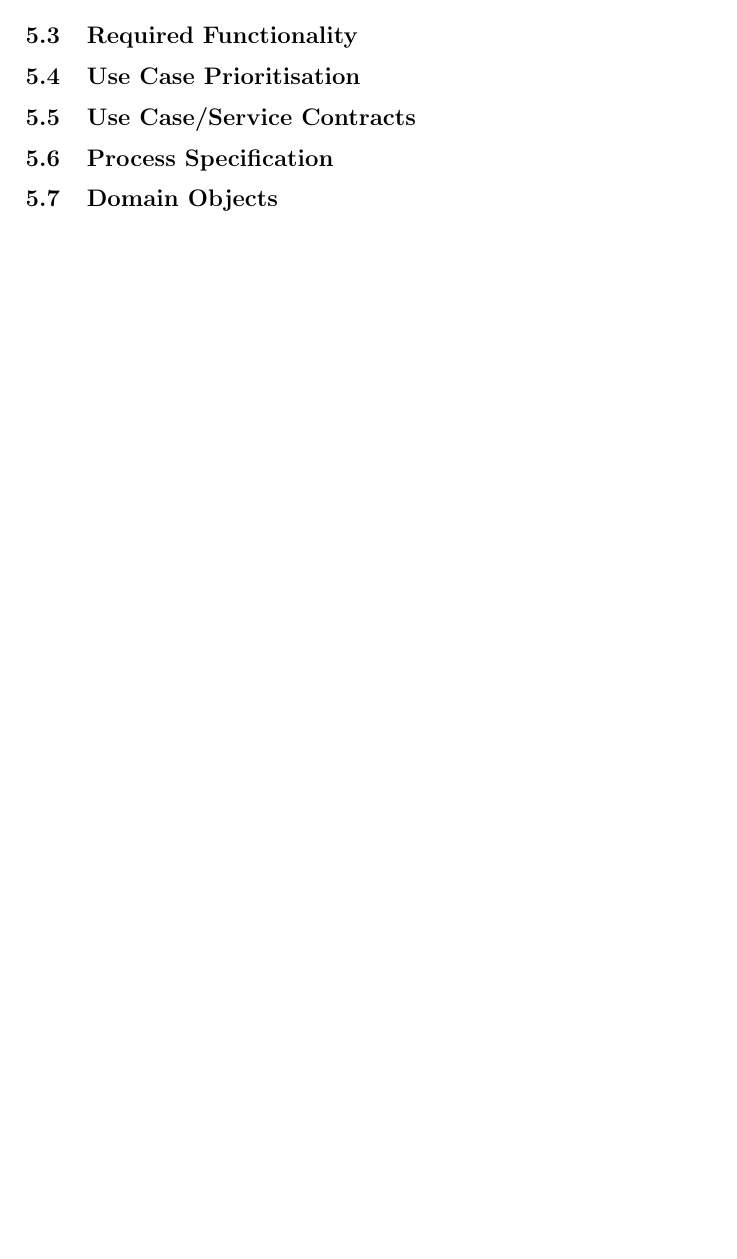
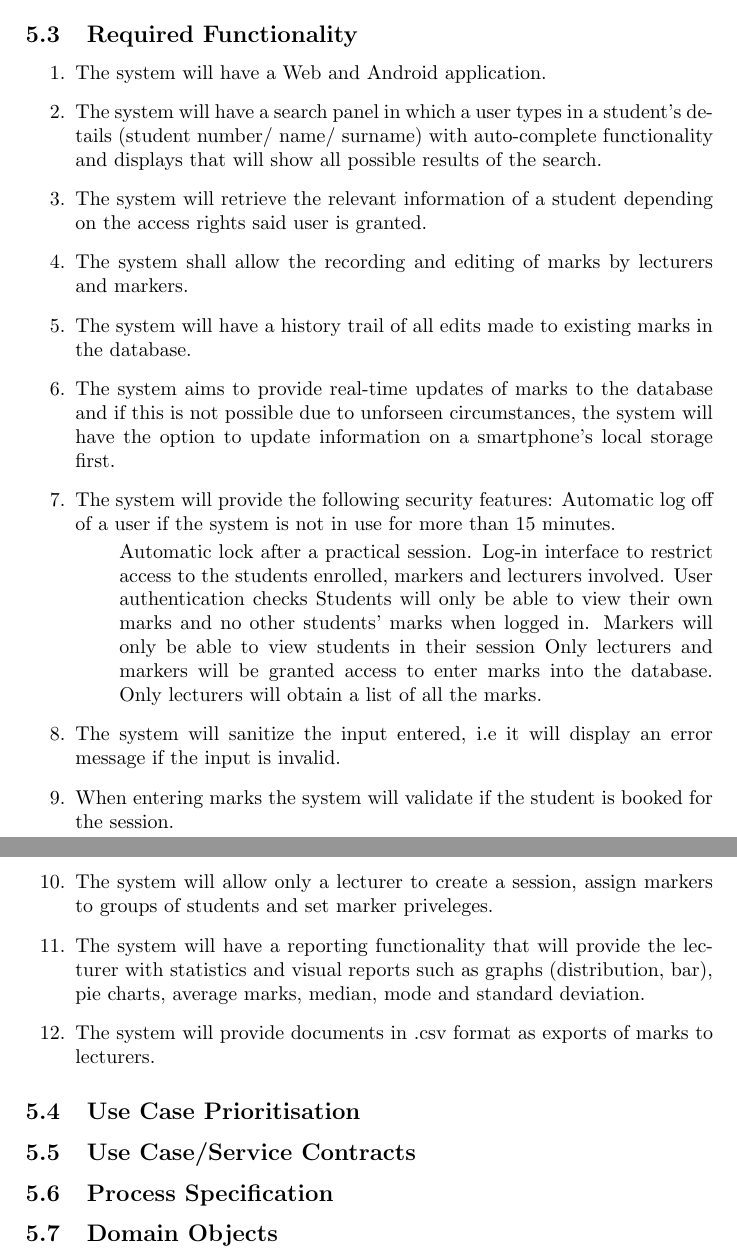
Before and after one commit to JacoBezuidenhout/COS301-Group-8, a LaTeX document (srs.tex): part of page 4 of 4 before the commit and two parts of pages 4 and 5 of 5 after it, the two joined at a grey line, cut so that both start at the same text, the shorter picture padded with empty space. Compiled offline with pdfLaTeX.

Commit message:
Description of the functional requirements
This is a description of the functional requirements that will be needed
for the system. The Use case diagrams will be uploaded by tomorrow but I
can upload the vpp file separately for you all to look at

```diff
--- a/srs.tex
+++ b/srs.tex
@@ -162,6 +162,34 @@
 			\end{figure}
 
 		\subsection{Required Functionality}
+		\begin{enumerate}
+		\item The system will have a Web and Android application.
+		\item The system will have a search panel in which a user types in a student's details (student number/ name/ surname) with auto-complete functionality and displays that will show all possible results of the search.
+		\item The system will retrieve the relevant information of a student depending on the access rights said user is granted.
+		\item The system shall allow the recording and editing of marks by lecturers and markers.
+		\item The system will have a history trail of all edits made to existing marks in the database.
+		\item The system aims to provide real-time updates of marks to the database and if this is not possible due to unforseen circumstances, the system will have the option to update information on a smartphone's local storage first.
+		\item The system will provide the following security features:
+		\begin{list}
+		{Check validity of user attempting to edit before granting access to edit marks.}
+		{Automatic log off of a user if the system is not in use for more than 15 minutes.}
+		{Automatic lock after a practical session.}
+		{Log-in interface to restrict access to the students enrolled, markers and lecturers involved.}
+		{User authentication checks}
+		{Students will only be able to view their own marks and no other students' marks when logged in.}
+		{Markers will only be able to view students in their session}
+		{Only lecturers and markers will be granted access to enter marks into the database.}
+		{Only lecturers will obtain a list of all the marks.}
+
+		\end{list}
+
+		\item The system will sanitize the input entered, i.e it will display an error message if the input is invalid.
+		\item When entering marks the system will validate if the student is booked for the session.
+		\item The system will allow only a lecturer to create a session, assign markers to groups of students and set marker priveleges.
+		\item The system will have a reporting functionality that will provide the lecturer with statistics and visual reports such as graphs (distribution, bar), pie charts, average marks, median, mode and standard deviation.
+		\item The system will provide documents in .csv format as exports of marks to lecturers.
+
+		\end{enumerate}
 
 		\subsection{Use Case Prioritisation}
 
```
